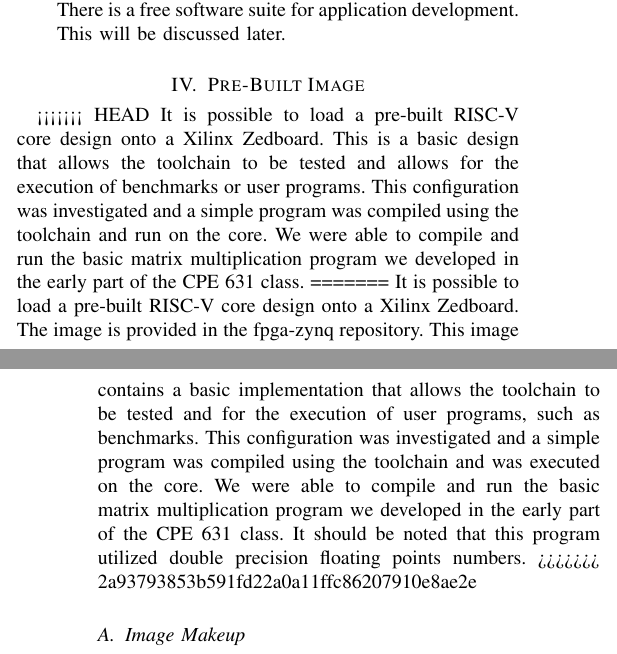
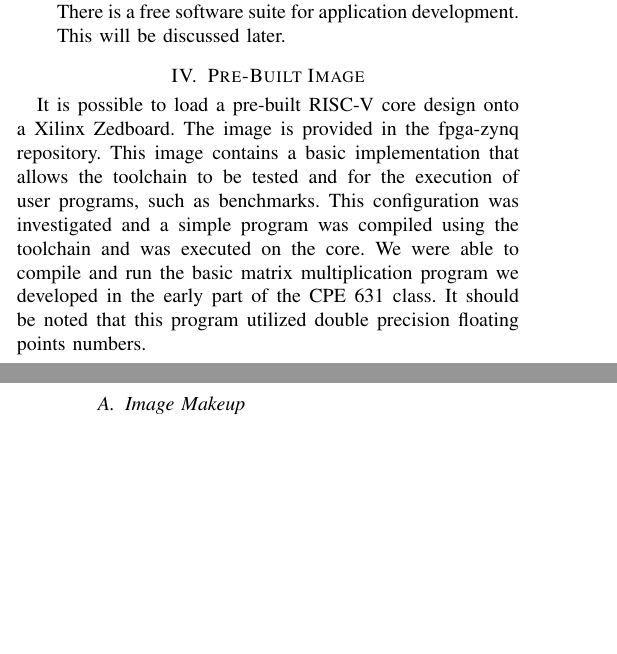
Before and after one commit to ashtonchase/cpe631_report, a LaTeX paper (cpe631.tex): two parts of the columns of pages 2 and 3 of 6, joined at a grey line, cut so that both start at the same text, the shorter picture padded with empty space. Compiled offline with pdfLaTeX; a missing font is replaced by an installed copy or a similar font; a LaTeX package or settings file that is missing is left out.

Commit message:
fixed the merge problem

```diff
--- a/cpe631.tex
+++ b/cpe631.tex
@@ -492,11 +492,7 @@ RISC-V is not the first attempt at an open ISA, but RISC-V appears to be positio
 \end{itemize}
 
 \section{Pre-Built Image}
-<<<<<<< HEAD
-It is possible to load a pre-built RISC-V core design onto a Xilinx Zedboard. This is a basic design that allows the toolchain to be tested and allows for the execution of benchmarks or user programs. This configuration was investigated and a simple program was compiled using the toolchain and run on the core. We were able to compile and run the basic matrix multiplication program we developed in the early part of the CPE 631 class.
-=======
 It is possible to load a pre-built RISC-V core design onto a Xilinx Zedboard. The image is provided in the fpga-zynq repository. This image contains a basic implementation that allows the toolchain to be tested and for the execution of user programs, such as benchmarks. This configuration was investigated and a simple program was compiled using the toolchain and was executed on the core. We were able to compile and run the basic matrix multiplication program we developed in the early part of the CPE 631 class. It should be noted that this program utilized double precision floating points numbers.
->>>>>>> 2a93793853b591fd22a0a11ffc86207910e8ae2e
 
 \subsection{Image Makeup}
 The pre-built configuration is a simple design that can be instantiated on the Zedboard. It is a single core design for the purpose of rapidly testing and running RISC-V in hardware. The basic design is an RV64G core. This means that it is a RISC-V (RV) 64 bit core servicing the General Purpose (G) extension set. The general purpose set can be thought of as a ``normal'' processor. We will cover the details in the Rocket Chip Generator section later. \newline
```
Also changed, not shown: cpe631.tex (2 more changed lines).
